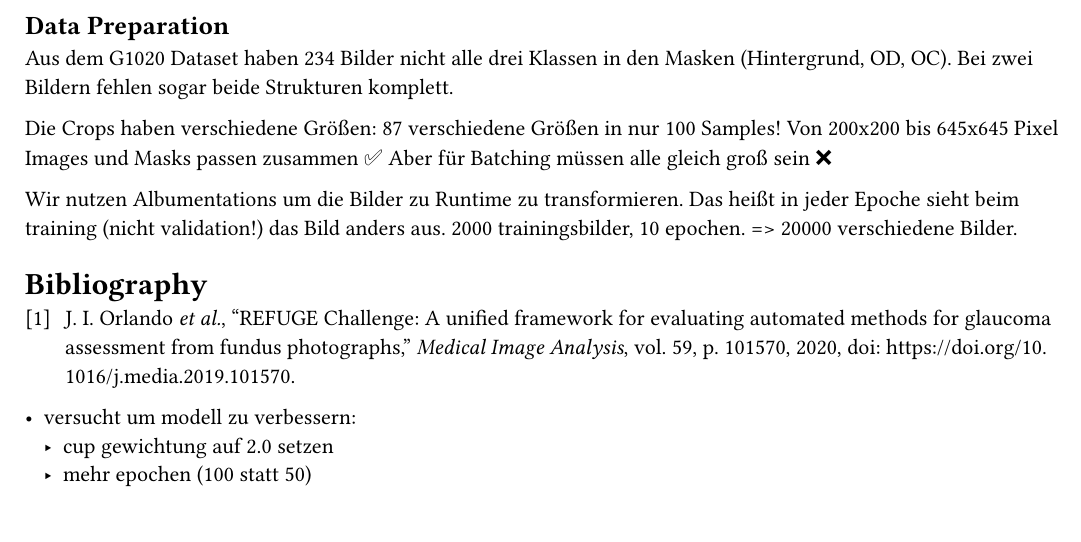
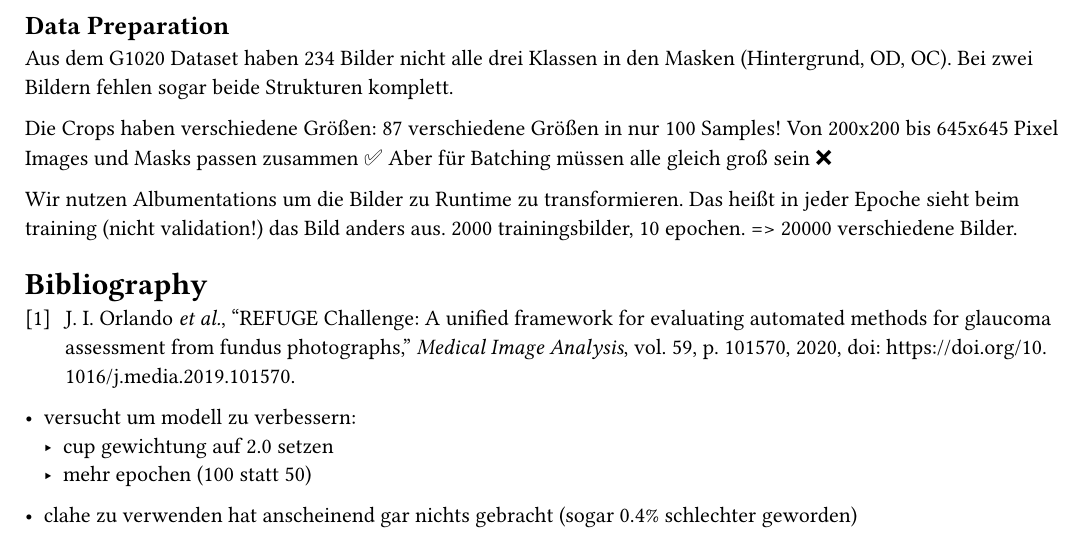
Before and after one commit to SebastianSiedler/CAP5410-roi-enhancer-odoc, a Typst document (documentation/main.typ): part of the page, cut so that both start at the same text. Compiled offline with Typst 0.15.

Commit message:
feat: add clahe in documentation

```diff
--- a/documentation/main.typ
+++ b/documentation/main.typ
@@ -27,3 +27,5 @@ Das heißt in jeder Epoche sieht beim training (nicht validation!) das Bild ande
 - versucht um modell zu verbessern:
     - cup gewichtung auf 2.0 setzen
     - mehr epochen (100 statt 50)
+
+- clahe zu verwenden hat anscheinend gar nichts gebracht (sogar 0.4% schlechter geworden)
```
